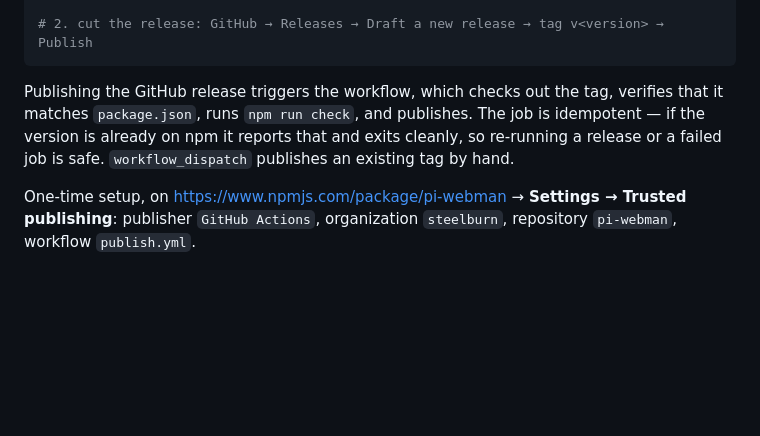
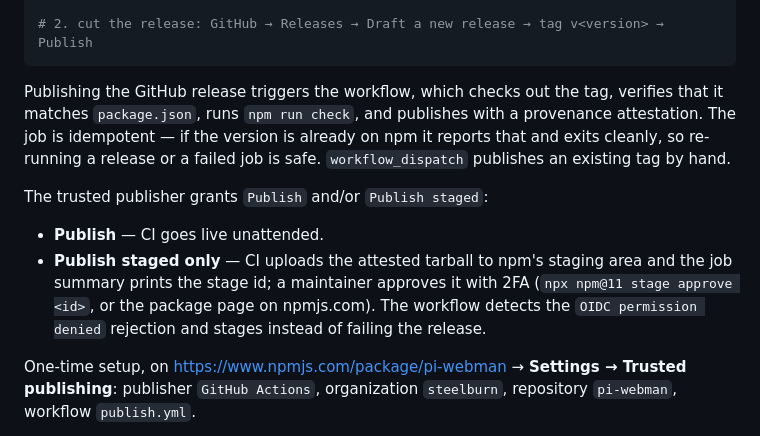
Before and after one commit to steelburn/pi-webman, a Markdown page: README.md, the part around the change. Rendered like a GitHub page; blank space fills up the shorter version.

Commit message:
docs: describe the staged-publish path in the release guide

````diff
--- a/README.md
+++ b/README.md
@@ -307,9 +307,18 @@ git push
 ```
 
 Publishing the GitHub release triggers the workflow, which checks out the tag, verifies
-that it matches `package.json`, runs `npm run check`, and publishes. The job is idempotent —
-if the version is already on npm it reports that and exits cleanly, so re-running a release
-or a failed job is safe. `workflow_dispatch` publishes an existing tag by hand.
+that it matches `package.json`, runs `npm run check`, and publishes with a provenance
+attestation. The job is idempotent — if the version is already on npm it reports that and
+exits cleanly, so re-running a release or a failed job is safe. `workflow_dispatch`
+publishes an existing tag by hand.
+
+The trusted publisher grants `Publish` and/or `Publish staged`:
+
+- **Publish** — CI goes live unattended.
+- **Publish staged only** — CI uploads the attested tarball to npm's staging area and the
+  job summary prints the stage id; a maintainer approves it with 2FA
+  (`npx npm@11 stage approve <id>`, or the package page on npmjs.com). The workflow detects
+  the `OIDC permission denied` rejection and stages instead of failing the release.
 
 One-time setup, on <https://www.npmjs.com/package/pi-webman> → **Settings → Trusted
 publishing**: publisher `GitHub Actions`, organization `steelburn`, repository
````
